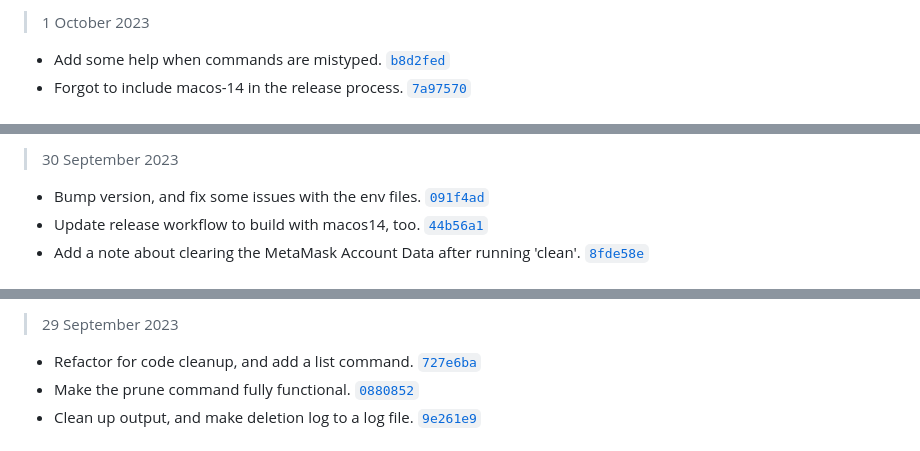
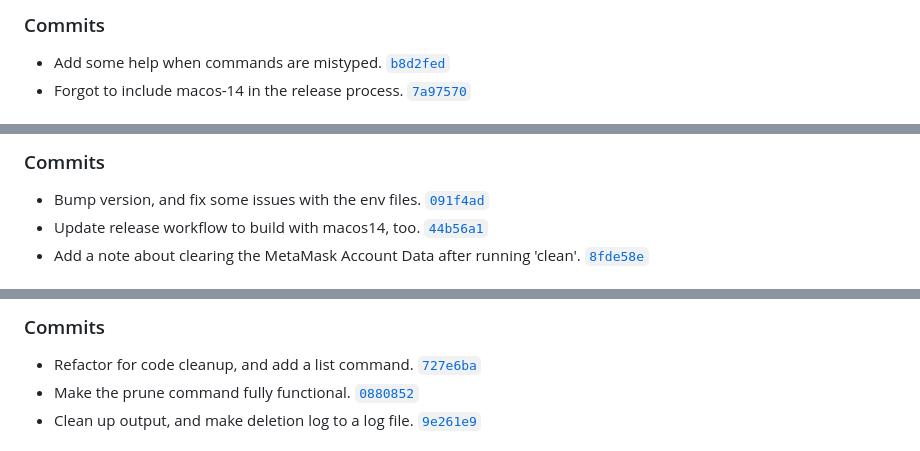
Before and after one commit to wyhaines/topos-playground.cr, a Markdown page: CHANGELOG.md, 3 parts joined by grey strips. Rendered like a GitHub page.

```diff
--- a/CHANGELOG.md
+++ b/CHANGELOG.md
@@ -16,5 +17,5 @@ Generated by [`auto-changelog`](https://github.com/CookPete/auto-changelog).
 
-> 1 October 2023
+### Commits
 
 - Add some help when commands are mistyped. [`b8d2fed`](https://github.com/wyhaines/topos-playground.cr/commit/b8d2fedd2e35d6fecbfdaa907be41ae7002ba2dc)
 - Forgot to include macos-14 in the release process. [`7a97570`](https://github.com/wyhaines/topos-playground.cr/commit/7a9757079173bee104c7ffb2197c6258c64067c3)
@@ -23,5 +24,5 @@ Generated by [`auto-changelog`](https://github.com/CookPete/auto-changelog).
 
-> 30 September 2023
+### Commits
 
 - Bump version, and fix some issues with the env files. [`091f4ad`](https://github.com/wyhaines/topos-playground.cr/commit/091f4ad7ae71e0519d12b680061f18a755aa6b19)
 - Update release workflow to build with macos14, too. [`44b56a1`](https://github.com/wyhaines/topos-playground.cr/commit/44b56a16372edb331d5a67eee64d4dea33be05ba)
@@ -31,5 +32,5 @@ Generated by [`auto-changelog`](https://github.com/CookPete/auto-changelog).
 
-> 29 September 2023
+### Commits
 
 - Refactor for code cleanup, and add a list command. [`727e6ba`](https://github.com/wyhaines/topos-playground.cr/commit/727e6ba1bb218cc2d27e17d4753dd22ab6255d6b)
 - Make the prune command fully functional. [`0880852`](https://github.com/wyhaines/topos-playground.cr/commit/088085297e5c8243ad7953eef8fa21d9d967e356)
```
Also changed, not shown: other parts of CHANGELOG.md (+14 -10 lines).
